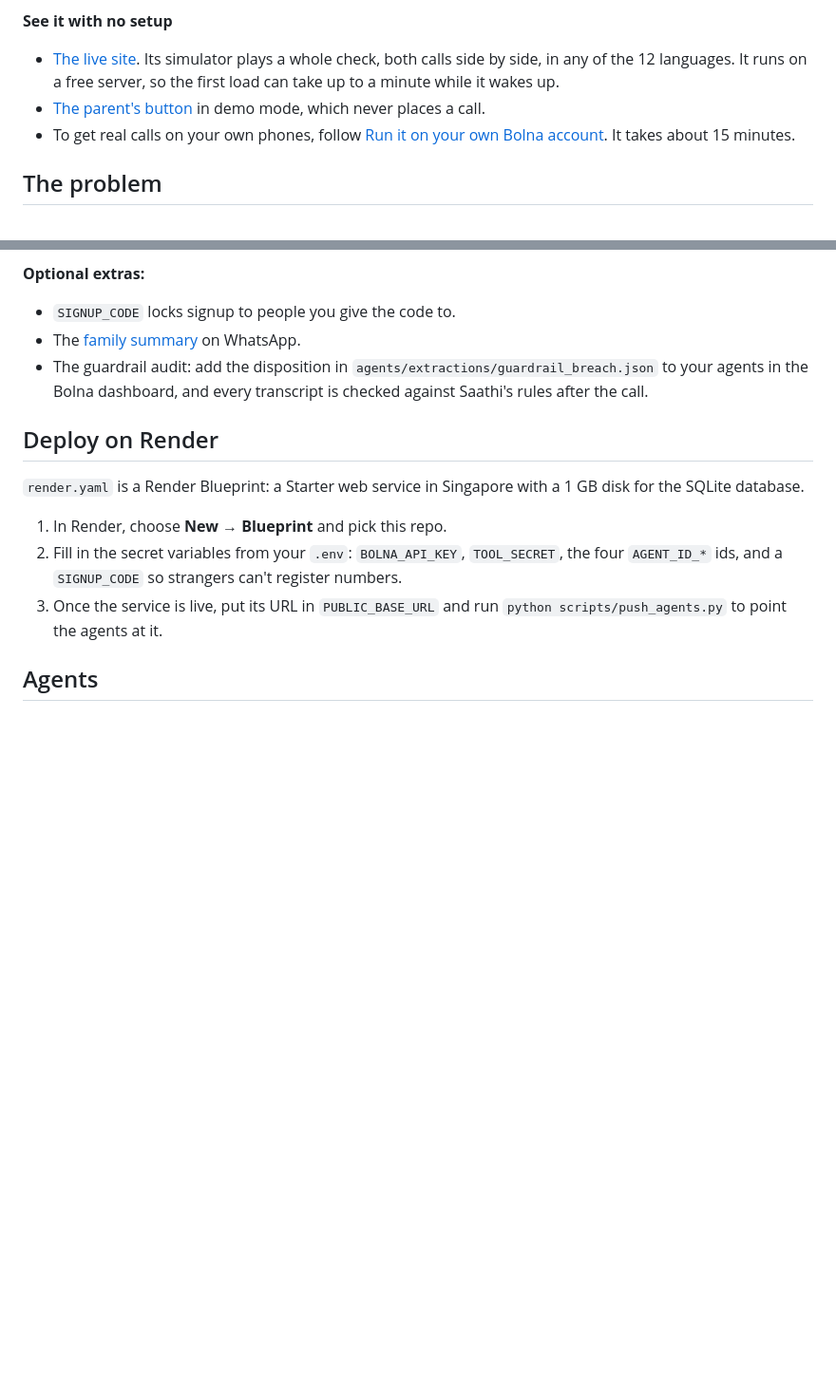
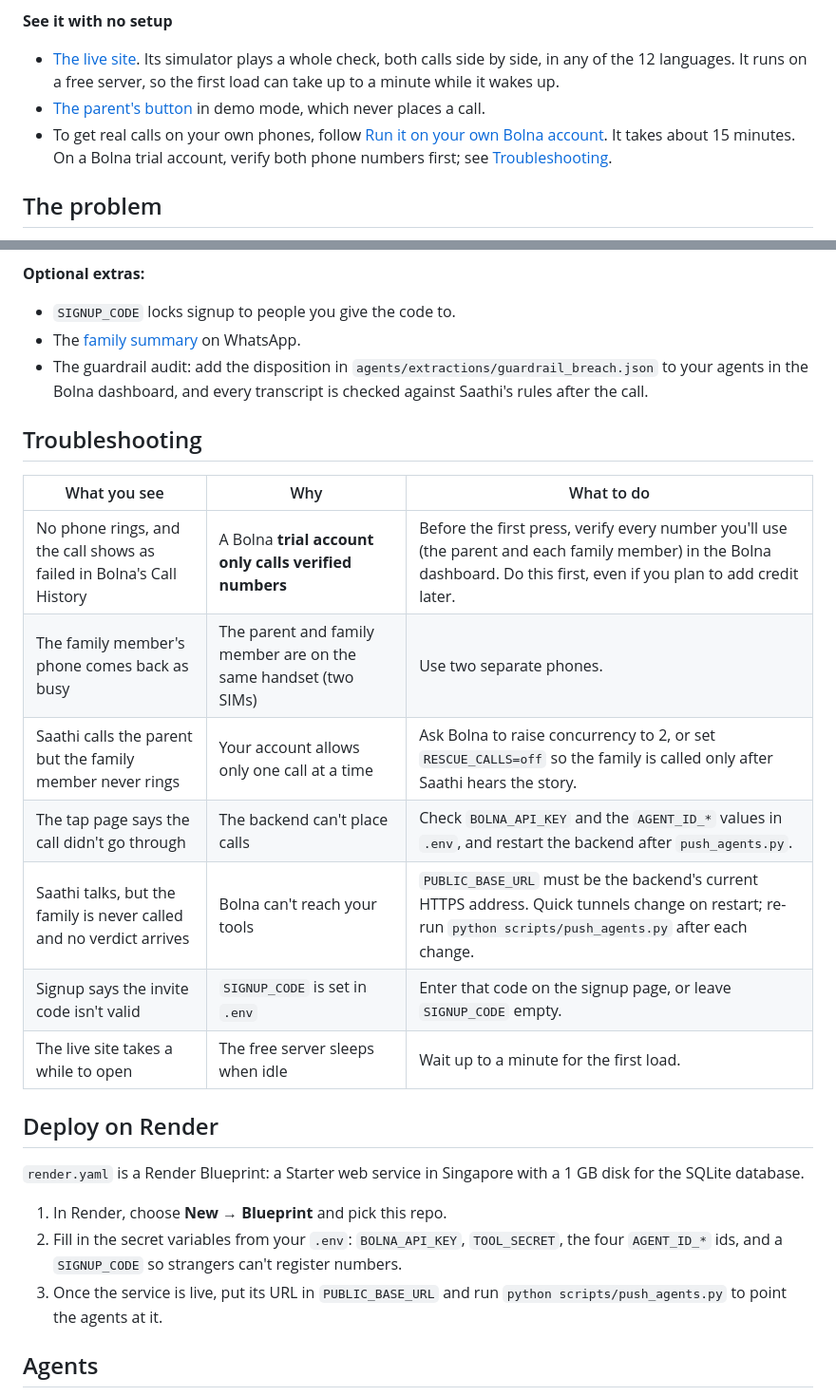
Before and after one commit to Deveshu04/Asli-Hai-, a Markdown page: README.md, 2 parts joined by grey strips. Shown at 95% size. Drawn GitHub-style; blank space fills up the shorter version.

Commit message:
Add troubleshooting guide

```diff
--- a/README.md
+++ b/README.md
@@ -10,7 +10,7 @@ One tap before a parent pays. A voice agent calls the real family member, checks
 
 - [The live site](https://asli-hai.onrender.com/web/). Its simulator plays a whole check, both calls side by side, in any of the 12 languages. It runs on a free server, so the first load can take up to a minute while it wakes up.
 - [The parent's button](https://asli-hai.onrender.com/web/tap.html?demo=1) in demo mode, which never places a call.
-- To get real calls on your own phones, follow [Run it on your own Bolna account](#run-it-on-your-own-bolna-account). It takes about 15 minutes.
+- To get real calls on your own phones, follow [Run it on your own Bolna account](#run-it-on-your-own-bolna-account). It takes about 15 minutes. On a Bolna trial account, verify both phone numbers first; see [Troubleshooting](#troubleshooting).
 
 ## The problem
 
@@ -202,6 +202,18 @@ Real calls need a Bolna account and two phones. Nothing in the repo is tied to t
 - The [family summary](#family-summary) on WhatsApp.
 - The guardrail audit: add the disposition in `agents/extractions/guardrail_breach.json` to your agents in the Bolna dashboard, and every transcript is checked against Saathi's rules after the call.
 
+## Troubleshooting
+
+| What you see | Why | What to do |
+| --- | --- | --- |
+| No phone rings, and the call shows as failed in Bolna's Call History | A Bolna **trial account only calls verified numbers** | Before the first press, verify every number you'll use (the parent and each family member) in the Bolna dashboard. Do this first, even if you plan to add credit later. |
+| The family member's phone comes back as busy | The parent and family member are on the same handset (two SIMs) | Use two separate phones. |
+| Saathi calls the parent but the family member never rings | Your account allows only one call at a time | Ask Bolna to raise concurrency to 2, or set `RESCUE_CALLS=off` so the family is called only after Saathi hears the story. |
+| The tap page says the call didn't go through | The backend can't place calls | Check `BOLNA_API_KEY` and the `AGENT_ID_*` values in `.env`, and restart the backend after `push_agents.py`. |
+| Saathi talks, but the family is never called and no verdict arrives | Bolna can't reach your tools | `PUBLIC_BASE_URL` must be the backend's current HTTPS address. Quick tunnels change on restart; re-run `python scripts/push_agents.py` after each change. |
+| Signup says the invite code isn't valid | `SIGNUP_CODE` is set in `.env` | Enter that code on the signup page, or leave `SIGNUP_CODE` empty. |
+| The live site takes a while to open | The free server sleeps when idle | Wait up to a minute for the first load. |
+
 ## Deploy on Render
 
 `render.yaml` is a Render Blueprint: a Starter web service in Singapore with a 1 GB disk for the SQLite database.
```
